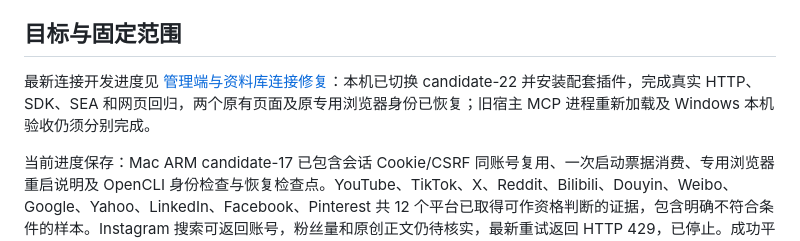
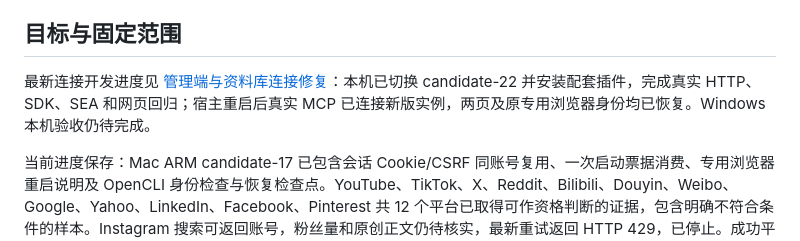
Before and after one commit to yyq8548/onecrew_lite2, a Markdown page: docs/migration/14-handoff-status-and-next-plan.md, the part around the change. Rendered like a GitHub page.

```diff
--- a/docs/migration/14-handoff-status-and-next-plan.md
+++ b/docs/migration/14-handoff-status-and-next-plan.md
@@ -4,7 +4,7 @@
 
 ## 目标与固定范围
 
-最新连接开发进度见 [管理端与资料库连接修复](22-connection-stability.md)：本机已切换 candidate-22 并安装配套插件，完成真实 HTTP、SDK、SEA 和网页回归，两个原有页面及原专用浏览器身份已恢复；旧宿主 MCP 进程重新加载及 Windows 本机验收仍须分别完成。
+最新连接开发进度见 [管理端与资料库连接修复](22-connection-stability.md)：本机已切换 candidate-22 并安装配套插件，完成真实 HTTP、SDK、SEA 和网页回归；宿主重启后真实 MCP 已连接新版实例，两页及原专用浏览器身份均已恢复。Windows 本机验收仍待完成。
 
 当前进度保存：Mac ARM candidate-17 已包含会话 Cookie/CSRF 同账号复用、一次启动票据消费、专用浏览器重启说明及 OpenCLI 身份检查与恢复检查点。YouTube、TikTok、X、Reddit、Bilibili、Douyin、Weibo、Google、Yahoo、LinkedIn、Facebook、Pinterest 共 12 个平台已取得可作资格判断的证据，包含明确不符合条件的样本。Instagram 搜索可返回账号，粉丝量和原创正文仍待核实，最新重试返回 HTTP 429，已停止。成功平台不重复外部验收。详见 [搜索优化进度](20-platform-search-optimization.md)和[四平台评分证据](21-four-platform-scoring-evidence.md)。本次 GitHub 同步保存源码、测试和文档，不包含账号数据、浏览器配置及本地构建，也不执行客户发布。
 
```
Also changed, not shown: docs/migration/22-connection-stability.md (+2 -2 lines).
